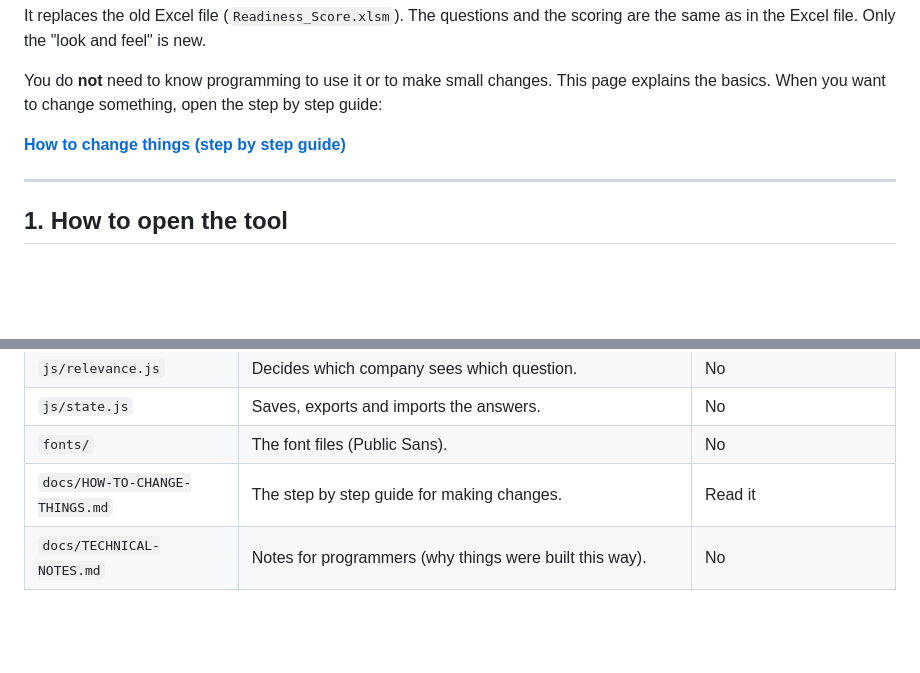
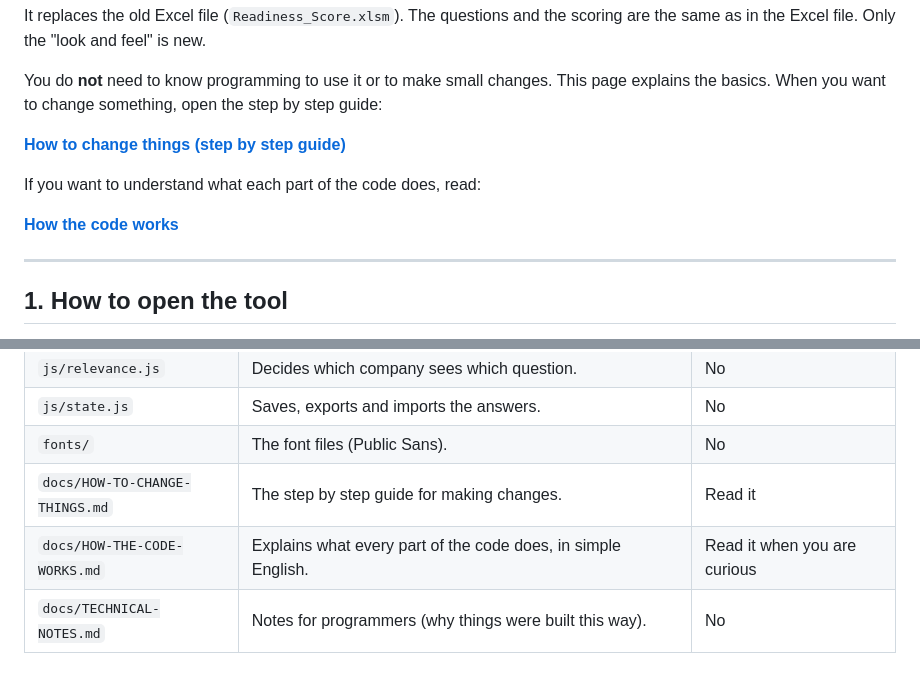
Before and after one commit to ssigmaxx/readiness-score-prototype, a Markdown page: README.md, 2 parts joined by grey strips. Drawn GitHub-style; blank space fills up the shorter version.

```diff
--- a/README.md
+++ b/README.md
@@ -11,6 +11,10 @@ This page explains the basics. When you want to change something, open the
 step by step guide:
 
 **[How to change things (step by step guide)](docs/HOW-TO-CHANGE-THINGS.md)**
+
+If you want to understand what each part of the code does, read:
+
+**[How the code works](docs/HOW-THE-CODE-WORKS.md)**
 
 ---
 
@@ -74,6 +78,7 @@ ones you might want to change one day.
 | `js/state.js` | Saves, exports and imports the answers. | No |
 | `fonts/` | The font files (Public Sans). | No |
 | `docs/HOW-TO-CHANGE-THINGS.md` | The step by step guide for making changes. | Read it |
+| `docs/HOW-THE-CODE-WORKS.md` | Explains what every part of the code does, in simple English. | Read it when you are curious |
 | `docs/TECHNICAL-NOTES.md` | Notes for programmers (why things were built this way). | No |
 
 ## 5. The three golden rules for making changes
```
Also changed, not shown: docs/HOW-THE-CODE-WORKS.md (added, +342 -0 lines), docs/HOW-TO-CHANGE-THINGS.md (+3 -2 lines).
